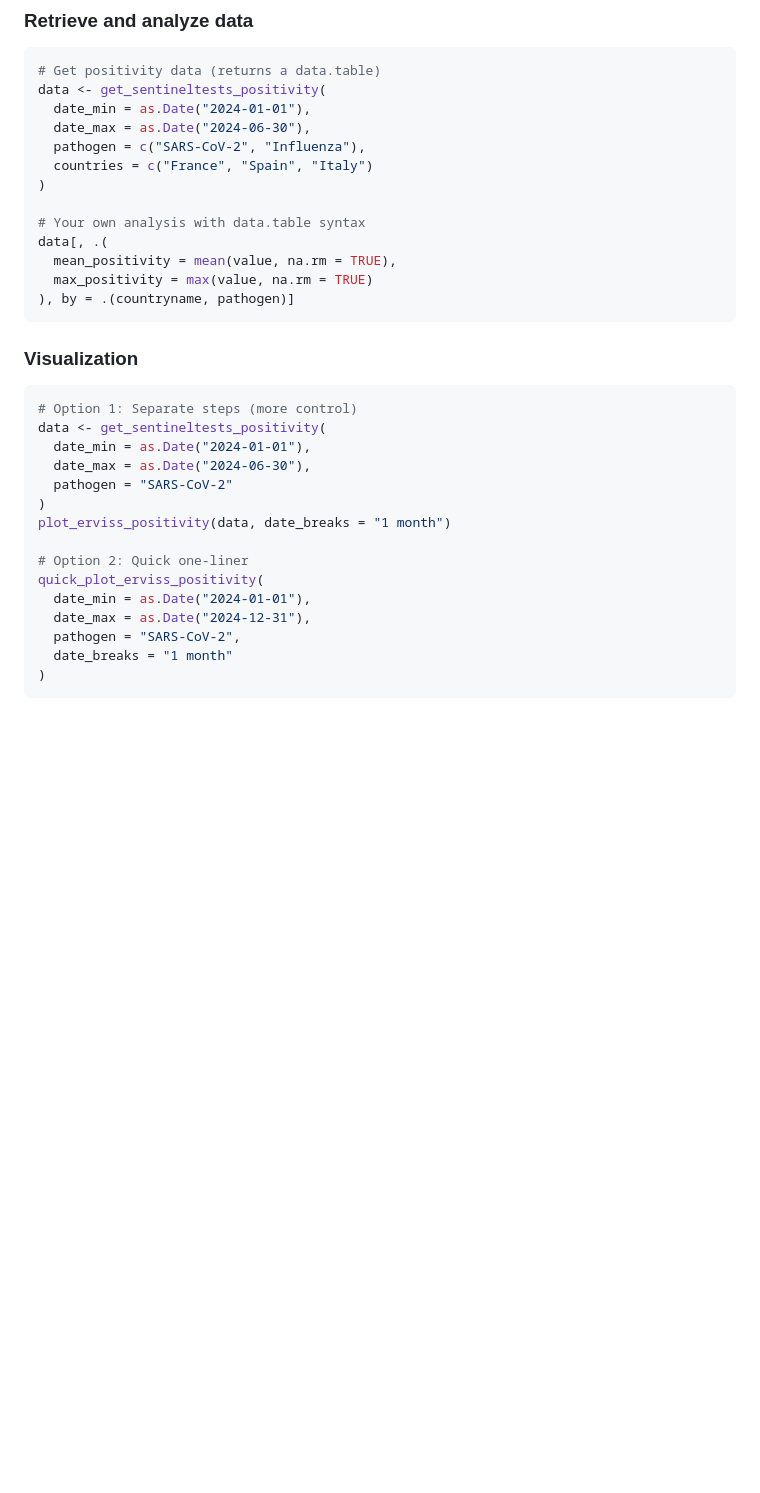
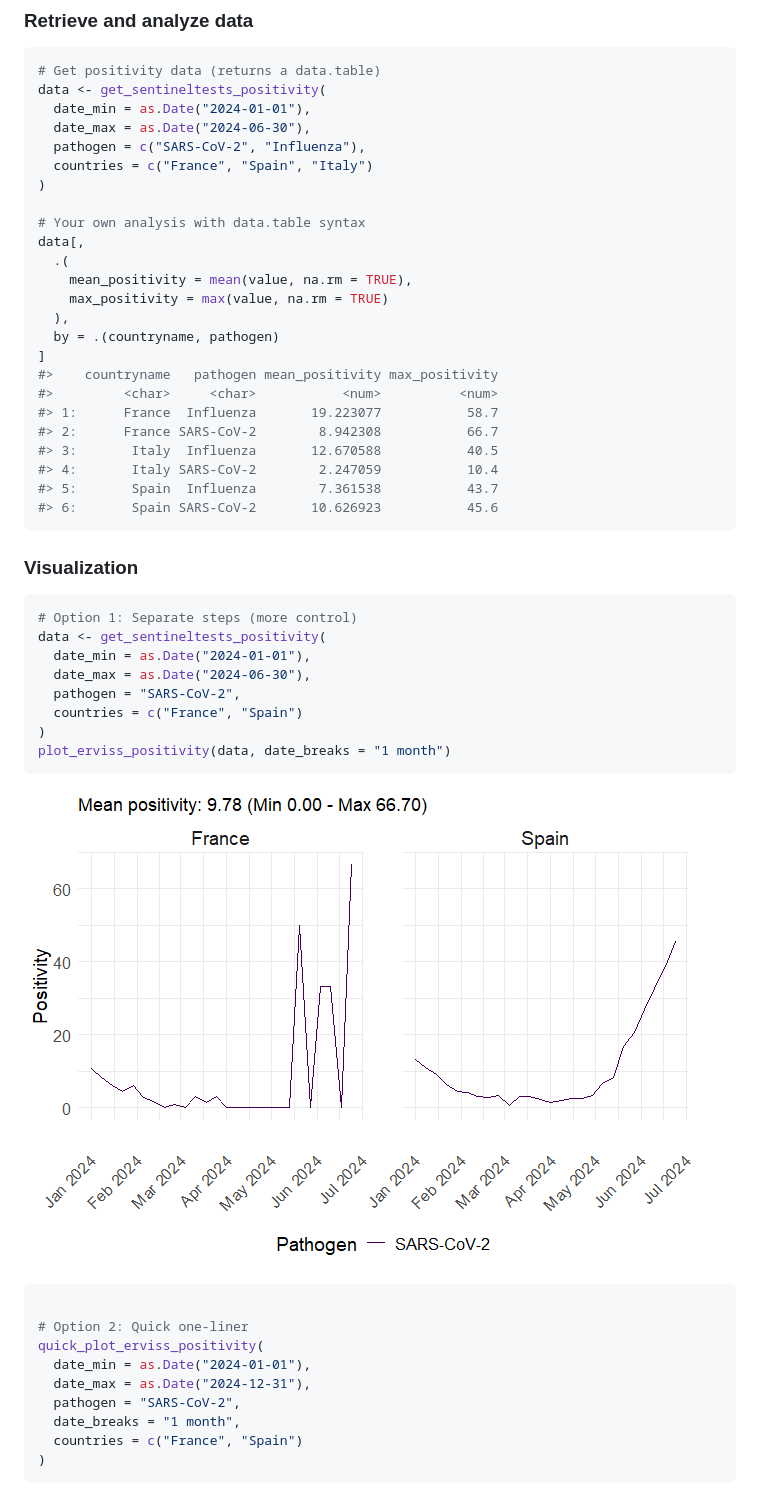
Before and after one commit to Epiconcept-Paris/ervissexplore, a Markdown page: index.md, the part around the change printed below. GitHub-like rendering; pictures changed too: reference/figures/README-unnamed-chunk-7-1.png (added); blank space fills up the shorter version.

````diff
--- a/index.md
+++ b/index.md
@@ -111,10 +151,21 @@ data <- get_sentineltests_positivity(
 )
 
 # Your own analysis with data.table syntax
-data[, .(
-  mean_positivity = mean(value, na.rm = TRUE),
-  max_positivity = max(value, na.rm = TRUE)
-), by = .(countryname, pathogen)]
+data[,
+  .(
+    mean_positivity = mean(value, na.rm = TRUE),
+    max_positivity = max(value, na.rm = TRUE)
+  ),
+  by = .(countryname, pathogen)
+]
+#>    countryname   pathogen mean_positivity max_positivity
+#>         <char>     <char>           <num>          <num>
+#> 1:      France  Influenza       19.223077           58.7
+#> 2:      France SARS-CoV-2        8.942308           66.7
+#> 3:       Italy  Influenza       12.670588           40.5
+#> 4:       Italy SARS-CoV-2        2.247059           10.4
+#> 5:       Spain  Influenza        7.361538           43.7
+#> 6:       Spain SARS-CoV-2       10.626923           45.6
 ```
 
 ### Visualization
@@ -124,15 +175,22 @@ data[, .(
 data <- get_sentineltests_positivity(
   date_min = as.Date("2024-01-01"),
   date_max = as.Date("2024-06-30"),
-  pathogen = "SARS-CoV-2"
+  pathogen = "SARS-CoV-2",
+  countries = c("France", "Spain")
 )
 plot_erviss_positivity(data, date_breaks = "1 month")
+```
+
+![](reference/figures/README-unnamed-chunk-7-1.png)
+
+``` r
 
 # Option 2: Quick one-liner
 quick_plot_erviss_positivity(
   date_min = as.Date("2024-01-01"),
   date_max = as.Date("2024-12-31"),
   pathogen = "SARS-CoV-2",
-  date_breaks = "1 month"
+  date_breaks = "1 month",
+  countries = c("France", "Spain")
 )
 ```
````
Also changed, not shown: other parts of index.md (+50 -8 lines), reference/figures/README-unnamed-chunk-7-2.png (added), 4 other files.
